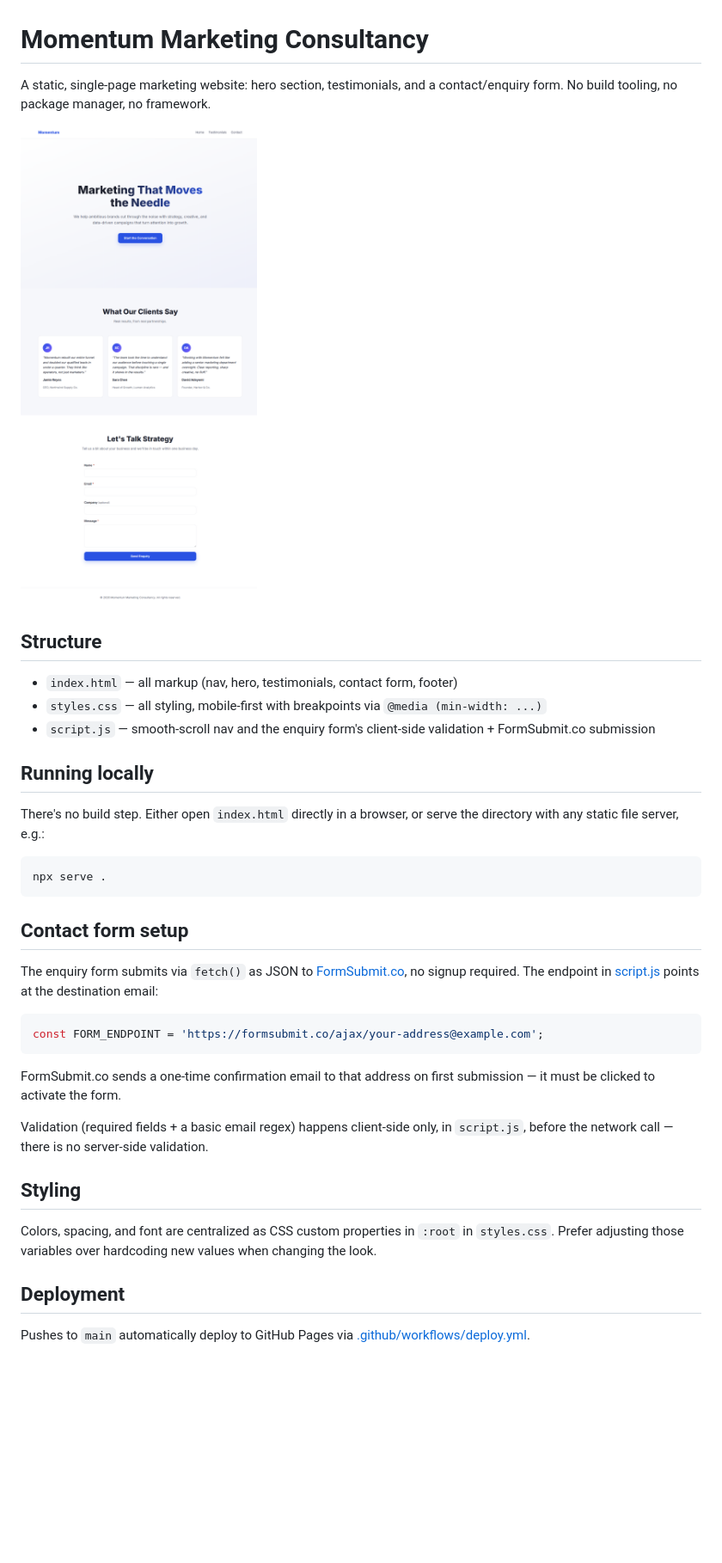
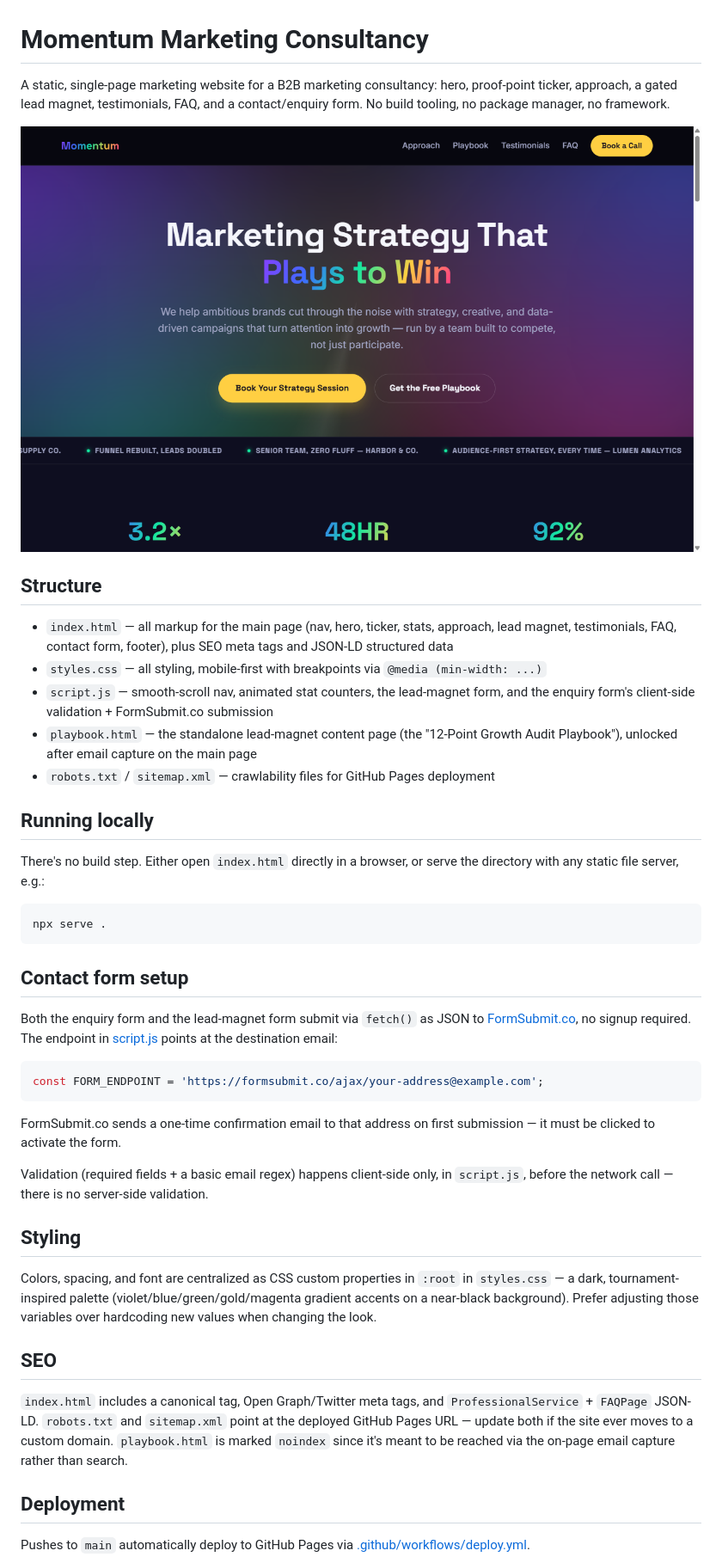
Before and after one commit to chitraradhakrishnan0205-collab/marketing-website, a Markdown page: README.md, the part around the change. Shown at 86% size. Rendered like a GitHub page; pictures changed too: assets/screenshot.png; blank space fills up the shorter version.

````diff
--- a/README.md
+++ b/README.md
@@ -1,14 +1,16 @@
 # Momentum Marketing Consultancy
 
-A static, single-page marketing website: hero section, testimonials, and a contact/enquiry form. No build tooling, no package manager, no framework.
+A static, single-page marketing website for a B2B marketing consultancy: hero, proof-point ticker, approach, a gated lead magnet, testimonials, FAQ, and a contact/enquiry form. No build tooling, no package manager, no framework.
 
 ![Screenshot of the Momentum Marketing Consultancy website](assets/screenshot.png)
 
 ## Structure
 
-- `index.html` — all markup (nav, hero, testimonials, contact form, footer)
+- `index.html` — all markup for the main page (nav, hero, ticker, stats, approach, lead magnet, testimonials, FAQ, contact form, footer), plus SEO meta tags and JSON-LD structured data
 - `styles.css` — all styling, mobile-first with breakpoints via `@media (min-width: ...)`
-- `script.js` — smooth-scroll nav and the enquiry form's client-side validation + FormSubmit.co submission
+- `script.js` — smooth-scroll nav, animated stat counters, the lead-magnet form, and the enquiry form's client-side validation + FormSubmit.co submission
+- `playbook.html` — the standalone lead-magnet content page (the "12-Point Growth Audit Playbook"), unlocked after email capture on the main page
+- `robots.txt` / `sitemap.xml` — crawlability files for GitHub Pages deployment
 
 ## Running locally
 
@@ -20,7 +22,7 @@ npx serve .
 
 ## Contact form setup
 
-The enquiry form submits via `fetch()` as JSON to [FormSubmit.co](https://formsubmit.co/), no signup required. The endpoint in [script.js](script.js) points at the destination email:
+Both the enquiry form and the lead-magnet form submit via `fetch()` as JSON to [FormSubmit.co](https://formsubmit.co/), no signup required. The endpoint in [script.js](script.js) points at the destination email:
 
 ```js
 const FORM_ENDPOINT = 'https://formsubmit.co/ajax/your-address@example.com';
@@ -32,7 +34,11 @@ Validation (required fields + a basic email regex) happens client-side only, in
 
 ## Styling
 
-Colors, spacing, and font are centralized as CSS custom properties in `:root` in `styles.css`. Prefer adjusting those variables over hardcoding new values when changing the look.
+Colors, spacing, and font are centralized as CSS custom properties in `:root` in `styles.css` — a dark, tournament-inspired palette (violet/blue/green/gold/magenta gradient accents on a near-black background). Prefer adjusting those variables over hardcoding new values when changing the look.
+
+## SEO
+
+`index.html` includes a canonical tag, Open Graph/Twitter meta tags, and `ProfessionalService` + `FAQPage` JSON-LD. `robots.txt` and `sitemap.xml` point at the deployed GitHub Pages URL — update both if the site ever moves to a custom domain. `playbook.html` is marked `noindex` since it's meant to be reached via the on-page email capture rather than search.
 
 ## Deployment
 
````
Also changed, not shown: 6 other files.
